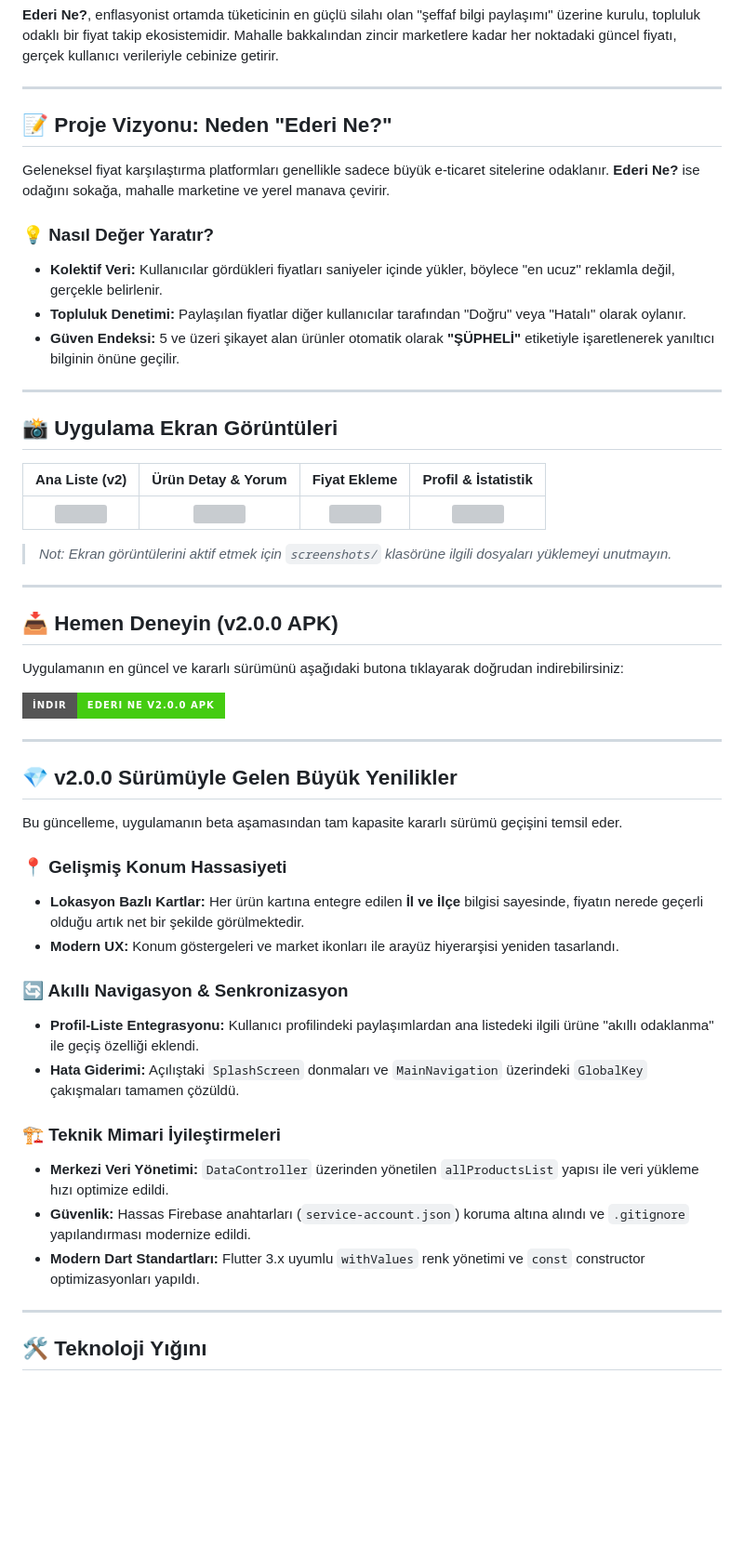
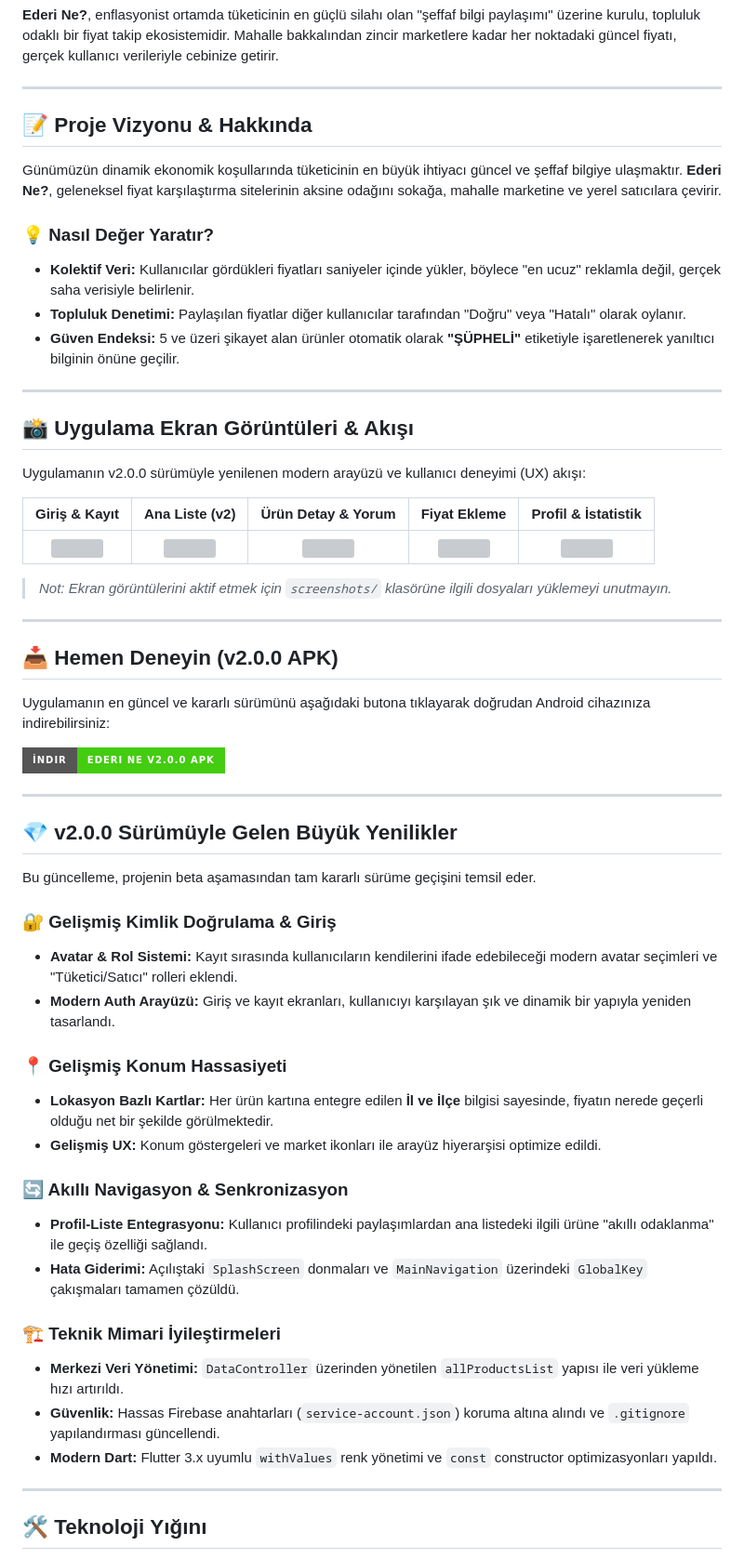
Before and after one commit to AhmedakV2/Ederi-Ne-V2, a Markdown page: README.md, the part around the change. Shown at 93% size. Rendered like a GitHub page; badges without logos; blank space fills up the shorter version; grey boxes are pictures that could not be loaded.

Commit message:
Revise README with project updates and enhancements
Updated project vision and details, enhanced user experience, and improved technical architecture.

```diff
--- a/README.md
+++ b/README.md
@@ -9,22 +9,24 @@
 
 ---
 
-## 📝 Proje Vizyonu: Neden "Ederi Ne?"
+## 📝 Proje Vizyonu & Hakkında
 
-Geleneksel fiyat karşılaştırma platformları genellikle sadece büyük e-ticaret sitelerine odaklanır. **Ederi Ne?** ise odağını sokağa, mahalle marketine ve yerel manava çevirir.
+Günümüzün dinamik ekonomik koşullarında tüketicinin en büyük ihtiyacı güncel ve şeffaf bilgiye ulaşmaktır. **Ederi Ne?**, geleneksel fiyat karşılaştırma sitelerinin aksine odağını sokağa, mahalle marketine ve yerel satıcılara çevirir.
 
 ### 💡 Nasıl Değer Yaratır?
-* **Kolektif Veri:** Kullanıcılar gördükleri fiyatları saniyeler içinde yükler, böylece "en ucuz" reklamla değil, gerçekle belirlenir.
+* **Kolektif Veri:** Kullanıcılar gördükleri fiyatları saniyeler içinde yükler, böylece "en ucuz" reklamla değil, gerçek saha verisiyle belirlenir.
 * **Topluluk Denetimi:** Paylaşılan fiyatlar diğer kullanıcılar tarafından "Doğru" veya "Hatalı" olarak oylanır.
 * **Güven Endeksi:** 5 ve üzeri şikayet alan ürünler otomatik olarak **"ŞÜPHELİ"** etiketiyle işaretlenerek yanıltıcı bilginin önüne geçilir.
 
 ---
 
-## 📸 Uygulama Ekran Görüntüleri
+## 📸 Uygulama Ekran Görüntüleri & Akışı
 
-| Ana Liste (v2) | Ürün Detay & Yorum | Fiyat Ekleme | Profil & İstatistik |
-|:---:|:---:|:---:|:---:|
-| <img src="screenshots/home.png" width="200"> | <img src="screenshots/comments.png" width="200"> | <img src="screenshots/add.png" width="200"> | <img src="screenshots/profile.png" width="200"> |
+Uygulamanın v2.0.0 sürümüyle yenilenen modern arayüzü ve kullanıcı deneyimi (UX) akışı:
+
+| Giriş & Kayıt | Ana Liste (v2) | Ürün Detay & Yorum | Fiyat Ekleme | Profil & İstatistik |
+|:---:|:---:|:---:|:---:|:---:|
+| <img src="screenshots/auth.png" width="180"> | <img src="screenshots/home.png" width="180"> | <img src="screenshots/comments.png" width="180"> | <img src="screenshots/add.png" width="180"> | <img src="screenshots/profile.png" width="180"> |
 
 > *Not: Ekran görüntülerini aktif etmek için `screenshots/` klasörüne ilgili dosyaları yüklemeyi unutmayın.*
 
@@ -32,7 +34,7 @@ Geleneksel fiyat karşılaştırma platformları genellikle sadece büyük e-tic
 
 ## 📥 Hemen Deneyin (v2.0.0 APK)
 
-Uygulamanın en güncel ve kararlı sürümünü aşağıdaki butona tıklayarak doğrudan indirebilirsiniz:
+Uygulamanın en güncel ve kararlı sürümünü aşağıdaki butona tıklayarak doğrudan Android cihazınıza indirebilirsiniz:
 
 [![Download APK](https://img.shields.io/badge/İndir-Ederi_Ne_v2.0.0_APK-brightgreen?style=for-the-badge&logo=android)](app-release.apk)
 
@@ -40,20 +42,24 @@ Uygulamanın en güncel ve kararlı sürümünü aşağıdaki butona tıklayarak
 
 ## 💎 v2.0.0 Sürümüyle Gelen Büyük Yenilikler
 
-Bu güncelleme, uygulamanın beta aşamasından tam kapasite kararlı sürümü geçişini temsil eder.
+Bu güncelleme, projenin beta aşamasından tam kararlı sürüme geçişini temsil eder.
+
+### 🔐 Gelişmiş Kimlik Doğrulama & Giriş
+* **Avatar & Rol Sistemi:** Kayıt sırasında kullanıcıların kendilerini ifade edebileceği modern avatar seçimleri ve "Tüketici/Satıcı" rolleri eklendi.
+* **Modern Auth Arayüzü:** Giriş ve kayıt ekranları, kullanıcıyı karşılayan şık ve dinamik bir yapıyla yeniden tasarlandı.
 
 ### 📍 Gelişmiş Konum Hassasiyeti
-* **Lokasyon Bazlı Kartlar:** Her ürün kartına entegre edilen **İl ve İlçe** bilgisi sayesinde, fiyatın nerede geçerli olduğu artık net bir şekilde görülmektedir.
-* **Modern UX:** Konum göstergeleri ve market ikonları ile arayüz hiyerarşisi yeniden tasarlandı.
+* **Lokasyon Bazlı Kartlar:** Her ürün kartına entegre edilen **İl ve İlçe** bilgisi sayesinde, fiyatın nerede geçerli olduğu net bir şekilde görülmektedir.
+* **Gelişmiş UX:** Konum göstergeleri ve market ikonları ile arayüz hiyerarşisi optimize edildi.
 
 ### 🔄 Akıllı Navigasyon & Senkronizasyon
-* **Profil-Liste Entegrasyonu:** Kullanıcı profilindeki paylaşımlardan ana listedeki ilgili ürüne "akıllı odaklanma" ile geçiş özelliği eklendi.
+* **Profil-Liste Entegrasyonu:** Kullanıcı profilindeki paylaşımlardan ana listedeki ilgili ürüne "akıllı odaklanma" ile geçiş özelliği sağlandı.
 * **Hata Giderimi:** Açılıştaki `SplashScreen` donmaları ve `MainNavigation` üzerindeki `GlobalKey` çakışmaları tamamen çözüldü.
 
 ### 🏗️ Teknik Mimari İyileştirmeleri
-* **Merkezi Veri Yönetimi:** `DataController` üzerinden yönetilen `allProductsList` yapısı ile veri yükleme hızı optimize edildi.
-* **Güvenlik:** Hassas Firebase anahtarları (`service-account.json`) koruma altına alındı ve `.gitignore` yapılandırması modernize edildi.
-* **Modern Dart Standartları:** Flutter 3.x uyumlu `withValues` renk yönetimi ve `const` constructor optimizasyonları yapıldı.
+* **Merkezi Veri Yönetimi:** `DataController` üzerinden yönetilen `allProductsList` yapısı ile veri yükleme hızı artırıldı.
+* **Güvenlik:** Hassas Firebase anahtarları (`service-account.json`) koruma altına alındı ve `.gitignore` yapılandırması güncellendi.
+* **Modern Dart:** Flutter 3.x uyumlu `withValues` renk yönetimi ve `const` constructor optimizasyonları yapıldı.
 
 ---
 
```
